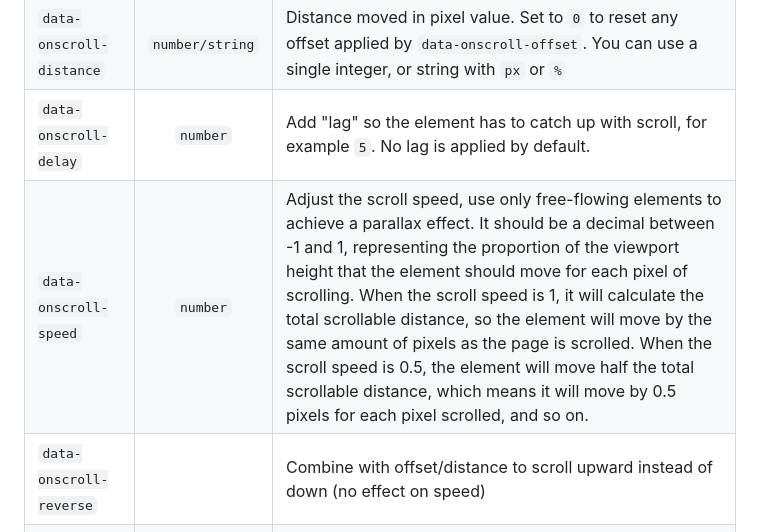
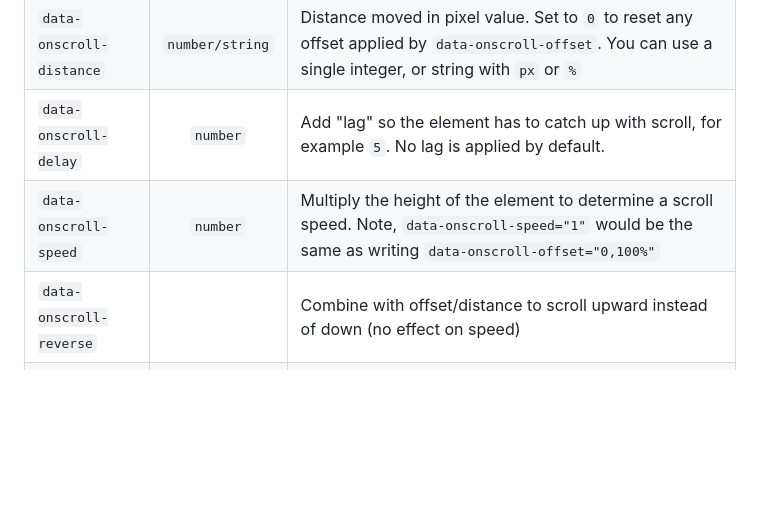
Before and after one commit to coderesolution/OnscrollDetection.js, a Markdown page: README.md, the part around the change. Rendered like a GitHub page; blank space fills up the shorter version.

```diff
--- a/README.md
+++ b/README.md
@@ -103,7 +103,7 @@ Apply any of the following to `[data-onscroll]` element to apply custom settings
 | `data-onscroll-offset` | `number/string` | Expects two values, like `[0,0]`. The first is a before animation offset and the second is an after animation offset. They can integers for px value or `%`. Percentages are based on the element height. |
 | `data-onscroll-distance` | `number/string` | Distance moved in pixel value. Set to `0` to reset any offset applied by `data-onscroll-offset`. You can use a single integer, or string with `px` or `%` |
 | `data-onscroll-delay` | `number` | Add "lag" so the element has to catch up with scroll, for example `5`. No lag is applied by default. |
-| `data-onscroll-speed` | `number` | Adjust the scroll speed, use only free-flowing elements to achieve a parallax effect. It should be a decimal between -1 and 1, representing the proportion of the viewport height that the element should move for each pixel of scrolling. When the scroll speed is 1, it will calculate the total scrollable distance, so the element will move by the same amount of pixels as the page is scrolled. When the scroll speed is 0.5, the element will move half the total scrollable distance, which means it will move by 0.5 pixels for each pixel scrolled, and so on. |
+| `data-onscroll-speed` | `number` | Multiply the height of the element to determine a scroll speed. Note, `data-onscroll-speed="1"` would be the same as writing `data-onscroll-offset="0,100%"` |
 | `data-onscroll-reverse` | | Combine with offset/distance to scroll upward instead of down (no effect on speed) |
 | `data-onscroll-direction` | `string` | Animate vertically (`y`), horizontally (`x`), or both (`xy`) (defaults to 'y') |
 | `data-onscroll-trigger` | `string` | Attach ScrollTrigger to another DOM element |
```
